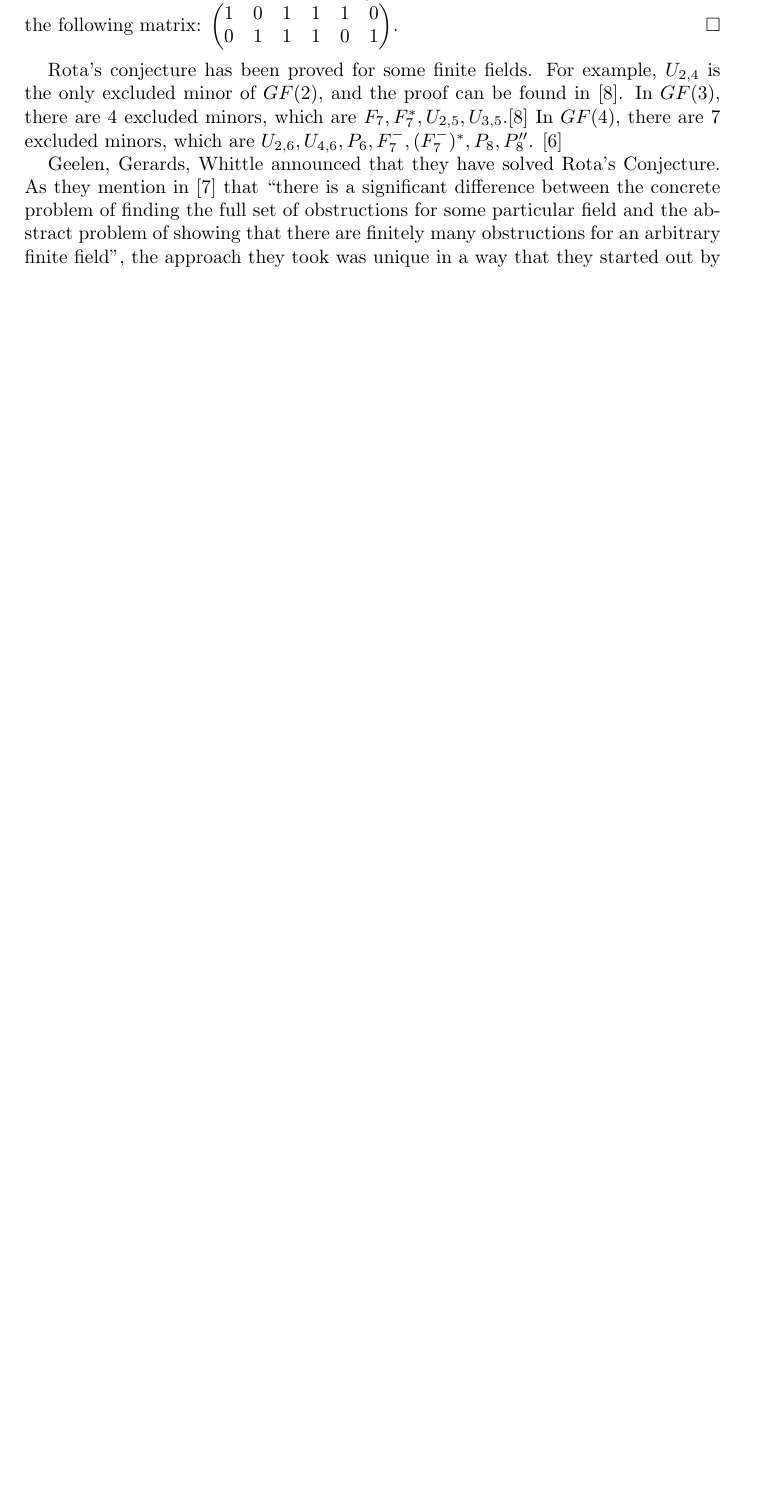
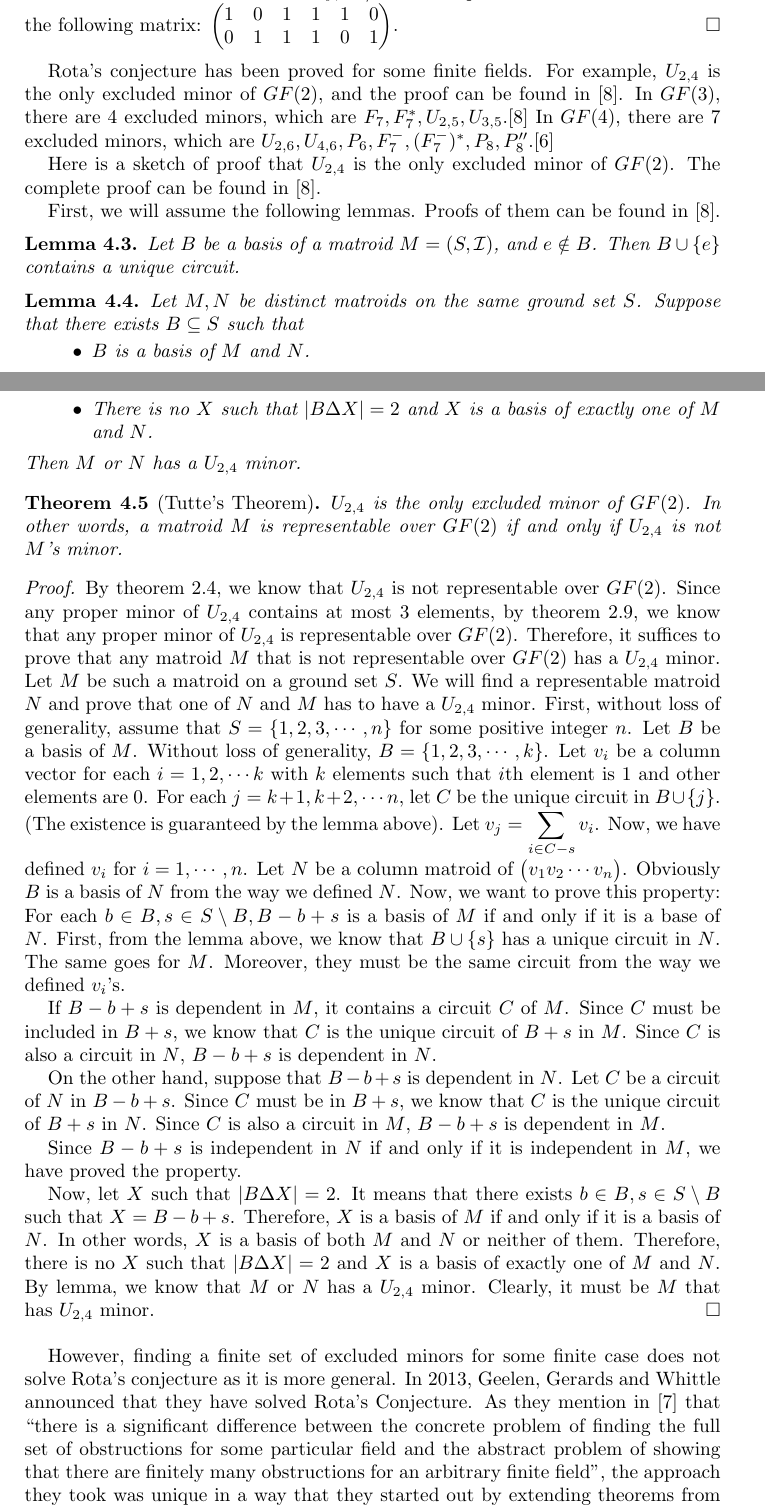
Before and after one commit to hidenori-shinohara/SeniorProject, a LaTeX paper (senior_project.tex, which reads rota.tex): part of page 12 of 14 before the commit and two parts of pages 12 and 13 of 15 after it, the two joined at a grey line, cut so that both start at the same text, the shorter picture padded with empty space. Compiled offline with pdfLaTeX.

Commit message:
add more

```diff
--- a/rota.tex
+++ b/rota.tex
@@ -44,10 +44,76 @@ $\begin{pmatrix}
 Rota's conjecture has been proved for some finite fields.
 For example, $U_{2, 4}$ is the only excluded minor of $GF(2)$, and the proof can be found in \cite{lec9}.
 In $GF(3)$, there are 4 excluded minors, which are $F_7, F_7^\ast, U_{2, 5}, U_{3, 5}$.\cite{lec9}
-In $GF(4)$, there are 7 excluded minors, which are $U_{2, 6}, U_{4, 6}, P_6, F_7^-, (F_7^-)^\ast, P_8, P_8''$.
-\cite{gf4}
+In $GF(4)$, there are 7 excluded minors, which are $U_{2, 6}, U_{4, 6}, P_6, F_7^-, (F_7^-)^\ast, P_8, P_8''$.\cite{gf4}
 
-Geelen, Gerards, Whittle announced that they have solved Rota's Conjecture.
+Here is a sketch of proof that $U_{2, 4}$ is the only excluded minor of $GF(2)$.
+The complete proof can be found in \cite{lec9}.
+
+First, we will assume the following lemmas. Proofs of them can be found in \cite{lec9}.
+
+\begin{lem}
+Let $B$ be a basis of a matroid $M = (S, \mathcal{I})$, and $e \notin B$.
+Then $B \cup \{ e \}$ contains a unique circuit.
+\end{lem}
+
+\begin{lem}
+Let $M, N$ be distinct matroids on the same ground set $S$.
+Suppose that there exists $B \subseteq S$ such that
+\begin{itemize}
+\item $B$ is a basis of $M$ and $N$.
+\item There is no $X$ such that $\lvert B \Delta X \rvert = 2$ and $X$ is a basis of exactly one of $M$ and $N$.
+\end{itemize}
+Then $M$ or $N$ has a $U_{2, 4}$ minor.
+\end{lem}
+
+\begin{thm}[Tutte's Theorem]
+$U_{2, 4}$ is the only excluded minor of $GF(2)$.
+In other words, a matroid $M$ is representable over $GF(2)$ if and only if $U_{2, 4}$ is not $M$'s minor.
+\end{thm}
+
+\begin{proof}
+By theorem 2.4, we know that $U_{2, 4}$ is not representable over $GF(2)$.
+Since any proper minor of $U_{2, 4}$ contains at most 3 elements, by theorem 2.9, we know that any proper minor of $U_{2, 4}$ is representable over $GF(2)$.
+Therefore, it suffices to prove that any matroid $M$ that is not representable over $GF(2)$ has a $U_{2, 4}$ minor.
+Let $M$ be such a matroid on a ground set $S$.
+We will find a representable matroid $N$ and prove that one of $N$ and $M$ has to have a $U_{2, 4}$ minor.
+First, without loss of generality, assume that $S = \{1, 2, 3, \cdots, n\}$ for some positive integer $n$.
+Let $B$ be a basis of $M$.
+Without loss of generality, $B = \{1, 2, 3, \cdots, k\}$.
+Let $v_i$ be a column vector for each $i = 1, 2, \cdots k$ with $k$ elements such that $i$th element is 1 and other elements are 0.
+For each $j = k + 1, k + 2, \cdots n$, let $C$ be the unique circuit in $B \cup \{ j \}$.
+(The existence is guaranteed by the lemma above).
+Let $\displaystyle v_j = \sum_{i \in C - s } v_i$.
+Now, we have defined $v_i$ for $i = 1, \cdots, n$.
+Let $N$ be a column matroid of $\begin{pmatrix} v_1 v_2 \cdots v_n \end{pmatrix}$.
+Obviously $B$ is a basis of $N$ from the way we defined $N$.
+Now, we want to prove this property: For each $b \in B, s \in S \setminus B, B - b + s$ is a basis of $M$ if and only if it is a base of $N$.
+First, from the lemma above, we know that $B \cup \{ s \}$ has a unique circuit in $N$.
+The same goes for $M$.
+Moreover, they must be the same circuit from the way we defined $v_i$'s.
+
+If $B - b + s$ is dependent in $M$, it contains a circuit $C$ of $M$.
+Since $C$ must be included in $B + s$, we know that $C$ is the unique circuit of $B + s$ in $M$.
+Since $C$ is also a circuit in $N$, $B - b + s$ is dependent in $N$.
+
+On the other hand, suppose that $B - b + s$ is dependent in $N$.
+Let $C$ be a circuit of $N$ in $B - b + s$.
+Since $C$ must be in $B + s$, we know that $C$ is the unique circuit of $B + s$ in $N$.
+Since $C$ is also a circuit in $M$, $B - b + s$ is dependent in $M$.
+
+Since $B - b + s$ is independent in $N$ if and only if it is independent in $M$, we have proved the property.
+
+Now, let $X$ such that $\lvert B \Delta X \rvert = 2$.
+It means that there exists $b \in B, s \in S \setminus B$ such that $X = B - b + s$.
+Therefore, $X$ is a basis of $M$ if and only if it is a basis of $N$.
+In other words, $X$ is a basis of both $M$ and $N$ or neither of them.
+Therefore, there is no $X$ such that $\lvert B \Delta X \rvert = 2$ and $X$ is a basis of exactly one of $M$ and $N$.
+By lemma, we know that $M$ or $N$ has a $U_{2, 4}$ minor.
+Clearly, it must be $M$ that has $U_{2, 4}$ minor.
+\end{proof}
+
+However, finding a finite set of excluded minors for some finite case does not solve Rota's conjecture as it is more general.
+In 2013, Geelen, Gerards and Whittle announced that they have solved Rota's Conjecture.
 As they mention in \cite{solving} that ``there is a significant difference between the concrete problem of finding the full set of obstructions for some particular field and the abstract problem of showing that there are finitely many obstructions for an arbitrary finite field",
 the approach they took was unique in a way that they started out by extending theorems from another field of mathematics to matroids.
 Here is a brief summary of their proof.
```
Also changed, not shown: senior_project.pdf, rota.tex (2 more changed lines).
